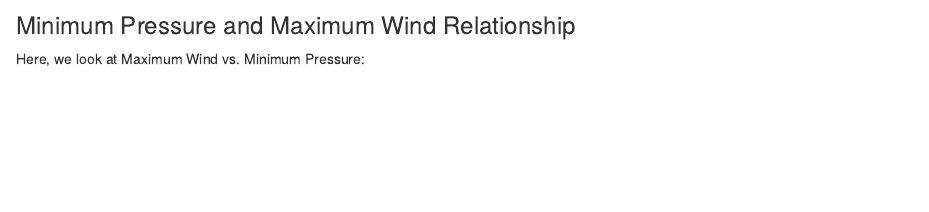
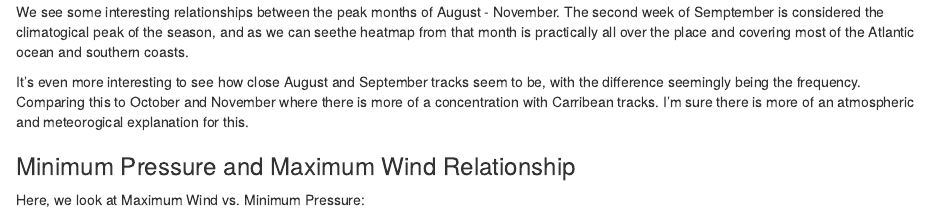
Before and after one commit to saad-usmani/hurricane_data, an R Markdown document (Data Analysis/Report.Rmd): the page in a window 1100 px wide, from 3240 px down. Rendered offline with R 4.5, knitr and Pandoc, with nearby package versions; some code elsewhere in the file could not run offline.

Commit message:
Added heatmap explanation

```diff
--- a/Data Analysis/Report.Rmd
+++ b/Data Analysis/Report.Rmd
@@ -150,3 +151,7 @@ ggmap(atlantic_map, extent = "device") + geom_density2d(data = hur.nov.freq, aes
+We see some interesting relationships between the peak months of August - November. The second week of Semptember is considered the climatogical peak of the season, and as we can seethe heatmap from that month is practically all over the place and covering most of the Atlantic ocean and southern coasts.
+
+It's even more interesting to see how close August and September tracks seem to be, with the difference seemingly being the frequency. Comparing this to October and November where there is more of a concentration with Carribean tracks. I'm sure there is more of an atmospheric and meteorogical explanation for this.
+
 
 ### Minimum Pressure and Maximum Wind Relationship
 
```
Also changed, not shown: Data Analysis/Report.Rmd (3 more changed lines).
